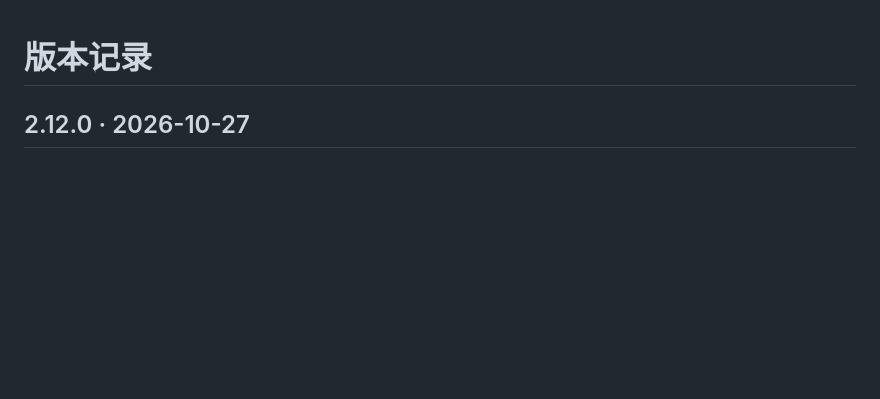
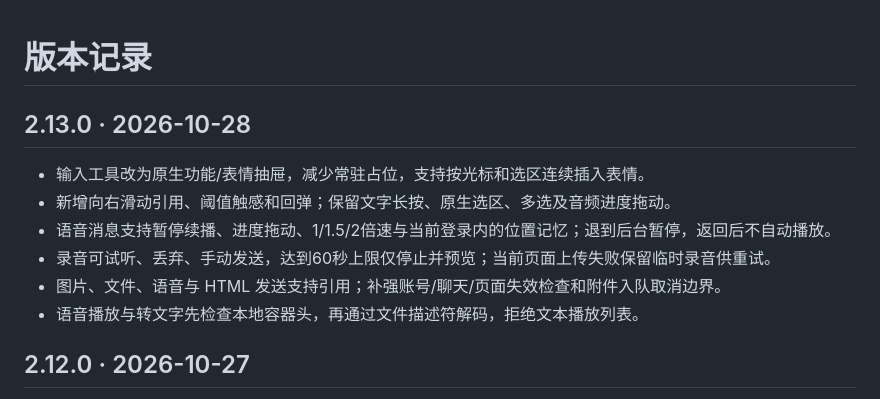
Before and after one commit to usera3/mistar, a Markdown page: CHANGELOG.md, the part around the change. Drawn GitHub-style; blank space fills up the shorter version.

```diff
--- a/CHANGELOG.md
+++ b/CHANGELOG.md
@@ -1,4 +1,13 @@
 # 版本记录
+
+## 2.13.0 · 2026-10-28
+
+- 输入工具改为原生功能/表情抽屉，减少常驻占位，支持按光标和选区连续插入表情。
+- 新增向右滑动引用、阈值触感和回弹；保留文字长按、原生选区、多选及音频进度拖动。
+- 语音消息支持暂停续播、进度拖动、1/1.5/2倍速与当前登录内的位置记忆；退到后台暂停，返回后不自动播放。
+- 录音可试听、丢弃、手动发送，达到60秒上限仅停止并预览；当前页面上传失败保留临时录音供重试。
+- 图片、文件、语音与 HTML 发送支持引用；补强账号/聊天/页面失效检查和附件入队取消边界。
+- 语音播放与转文字先检查本地容器头，再通过文件描述符解码，拒绝文本播放列表。
 
 ## 2.12.0 · 2026-10-27
 
```
Also changed, not shown: CHAT_EXPERIENCE.md (+25 -2 lines), README.md (+3 -0 lines), docs/images/input-tools.png (added), docs/images/voice-player.png (added), docs/images/voice-preview.png (added), 13 other files.
